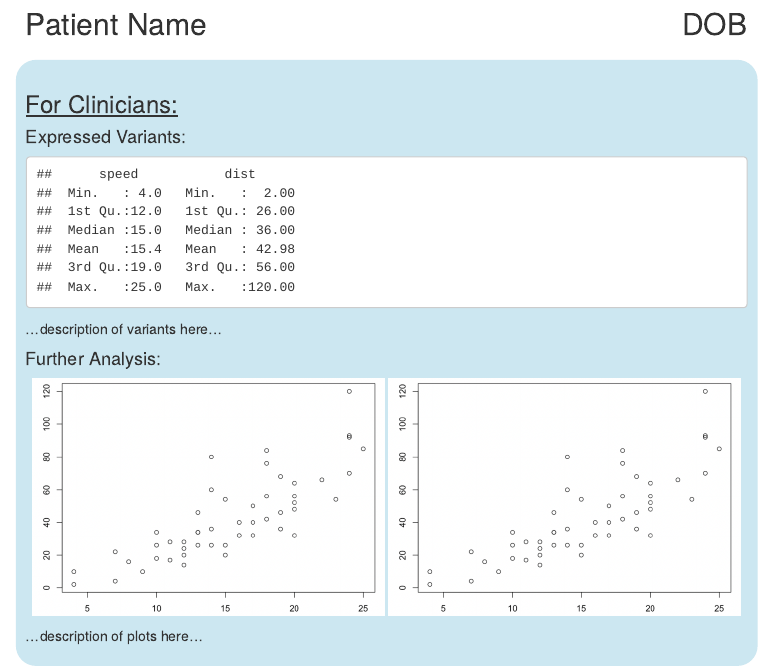
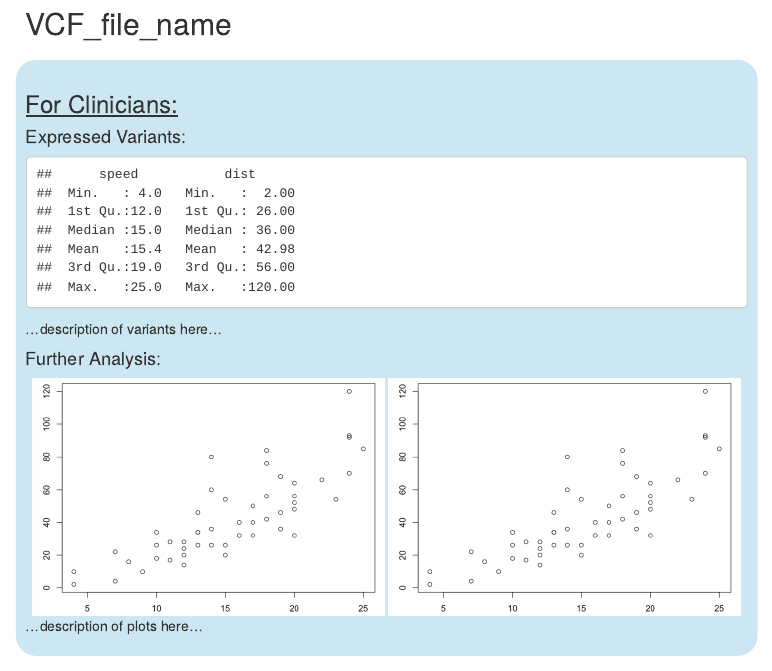
Before and after one commit to collaborativebioinformatics/Viewing_expressed_variants, an R Markdown document (markdown/report.Rmd): the page in a window 1100 px wide, from 120 px down. Rendered offline with R 4.5, knitr and Pandoc, with nearby package versions.

Commit message:
Add files via upload
updated markdown w/ comments

````diff
--- a/markdown/report.Rmd
+++ b/markdown/report.Rmd
@@ -37,14 +37,12 @@ h3 {
 
 ```
 <h2 style="text-align:left;">
-    Patient Name
-    <span style="float:right;">
-        DOB
-    </span>
+    VCF_file_name
 </h2>
 
 <div id = "report">
 ### For Clinicians:
+
 #### Expressed Variants:
 
 <!-- insert PNG of expressed variants here -->
````
Also changed, not shown: markdown/report.Rmd (15 more changed lines).
